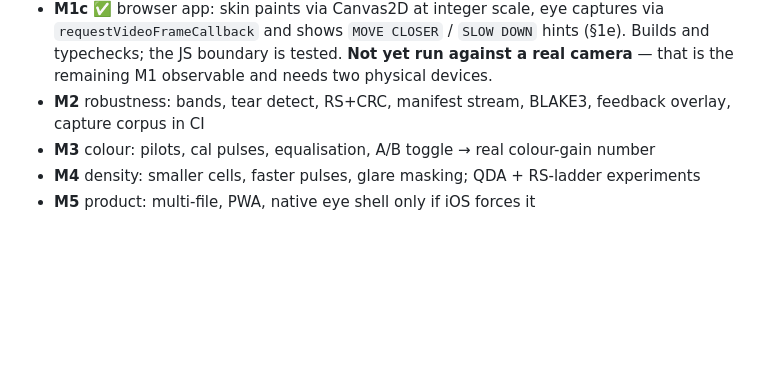
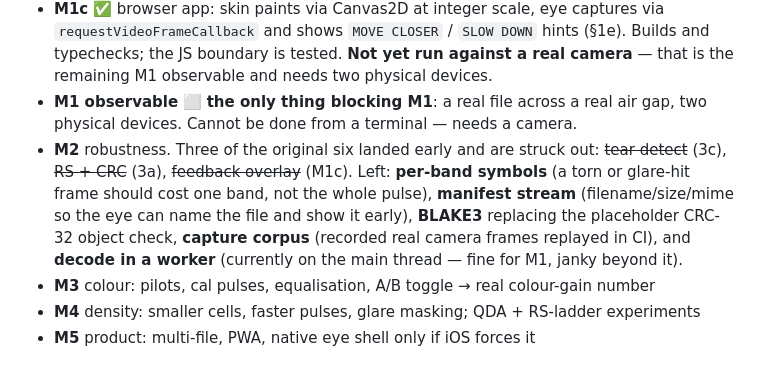
Before and after one commit to emdiple/cuttldrop, a Markdown page: CLAUDE.md, the part around the change. Rendered like a GitHub page; blank space fills up the shorter version.

Commit message:
Refresh M2 milestone list to match what actually landed

```diff
--- a/CLAUDE.md
+++ b/CLAUDE.md
@@ -124,7 +124,15 @@ cd web && npm test        # JS boundary round trip, no browser needed
   `requestVideoFrameCallback` and shows `MOVE CLOSER` / `SLOW DOWN` hints (§1e).
   Builds and typechecks; the JS boundary is tested. **Not yet run against a real
   camera** — that is the remaining M1 observable and needs two physical devices.
-- **M2** robustness: bands, tear detect, RS+CRC, manifest stream, BLAKE3, feedback overlay, capture corpus in CI
+- **M1 observable** ⬜ **the only thing blocking M1**: a real file across a real air
+  gap, two physical devices. Cannot be done from a terminal — needs a camera.
+- **M2** robustness. Three of the original six landed early and are struck out:
+  ~~tear detect~~ (3c), ~~RS + CRC~~ (3a), ~~feedback overlay~~ (M1c). Left:
+  **per-band symbols** (a torn or glare-hit frame should cost one band, not the whole
+  pulse), **manifest stream** (filename/size/mime so the eye can name the file and
+  show it early), **BLAKE3** replacing the placeholder CRC-32 object check, **capture
+  corpus** (recorded real camera frames replayed in CI), and **decode in a worker**
+  (currently on the main thread — fine for M1, janky beyond it).
 - **M3** colour: pilots, cal pulses, equalisation, A/B toggle → real colour-gain number
 - **M4** density: smaller cells, faster pulses, glare masking; QDA + RS-ladder experiments
 - **M5** product: multi-file, PWA, native eye shell only if iOS forces it
```
